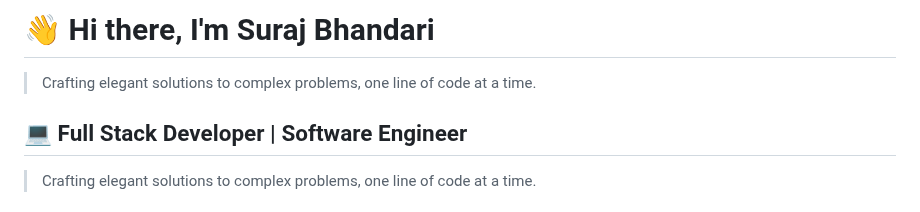
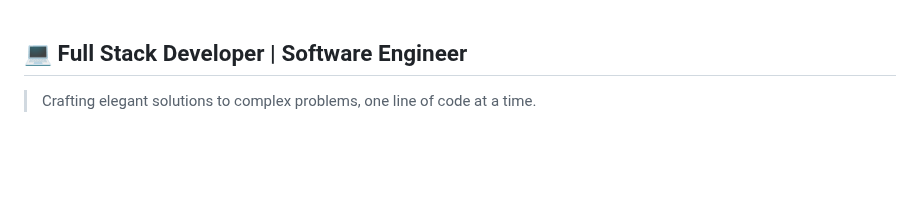
Before and after one commit to SurajBhandari5110/SurajBhandari5110, a Markdown page: README.md, the part around the change. Rendered like a GitHub page; blank space fills up the shorter version.

```diff
--- a/README.md
+++ b/README.md
@@ -1,5 +1,3 @@
-# 👋 Hi there, I'm Suraj Bhandari
-> Crafting elegant solutions to complex problems, one line of code at a time.
 ## 💻 Full Stack Developer | Software Engineer
 
 > Crafting elegant solutions to complex problems, one line of code at a time.
```
